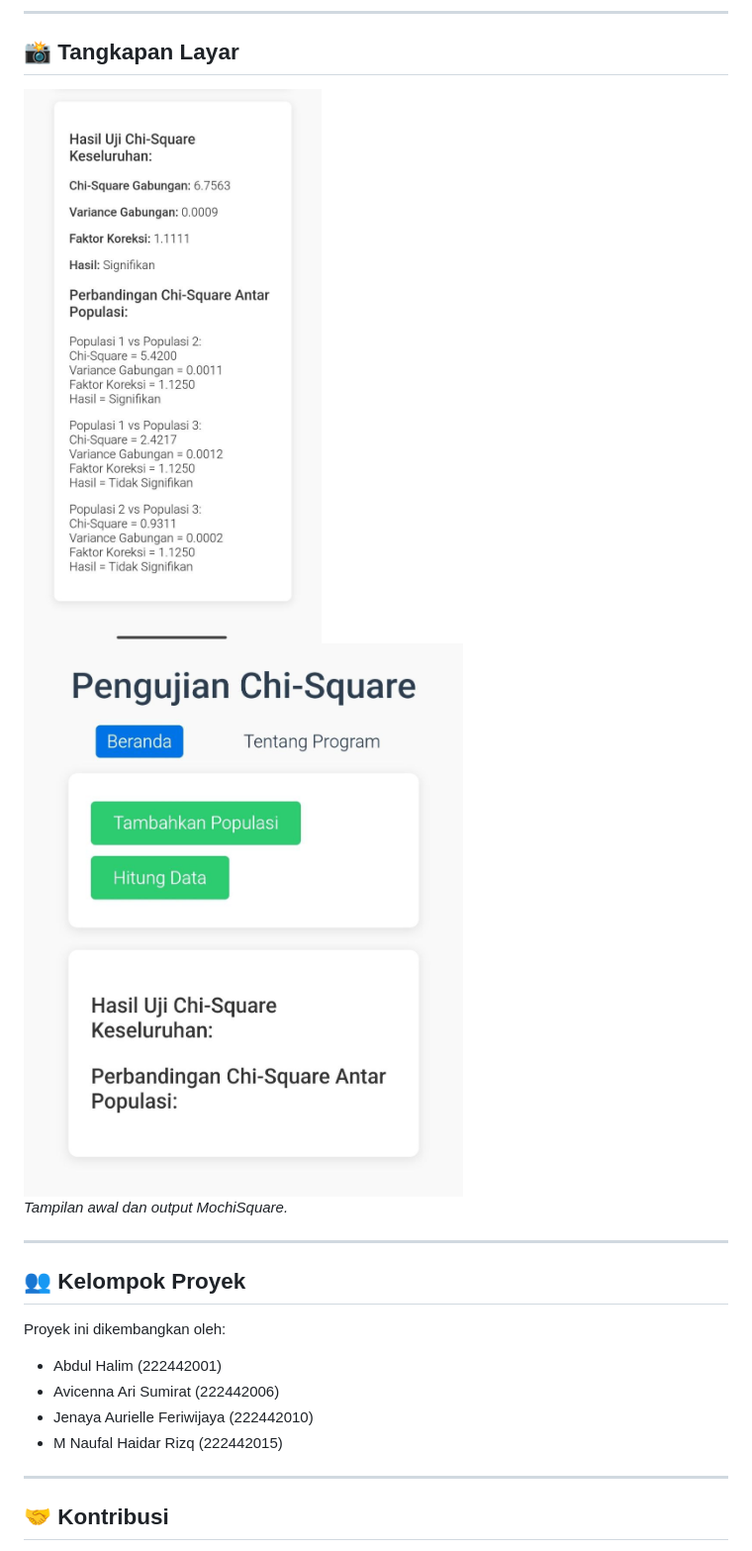
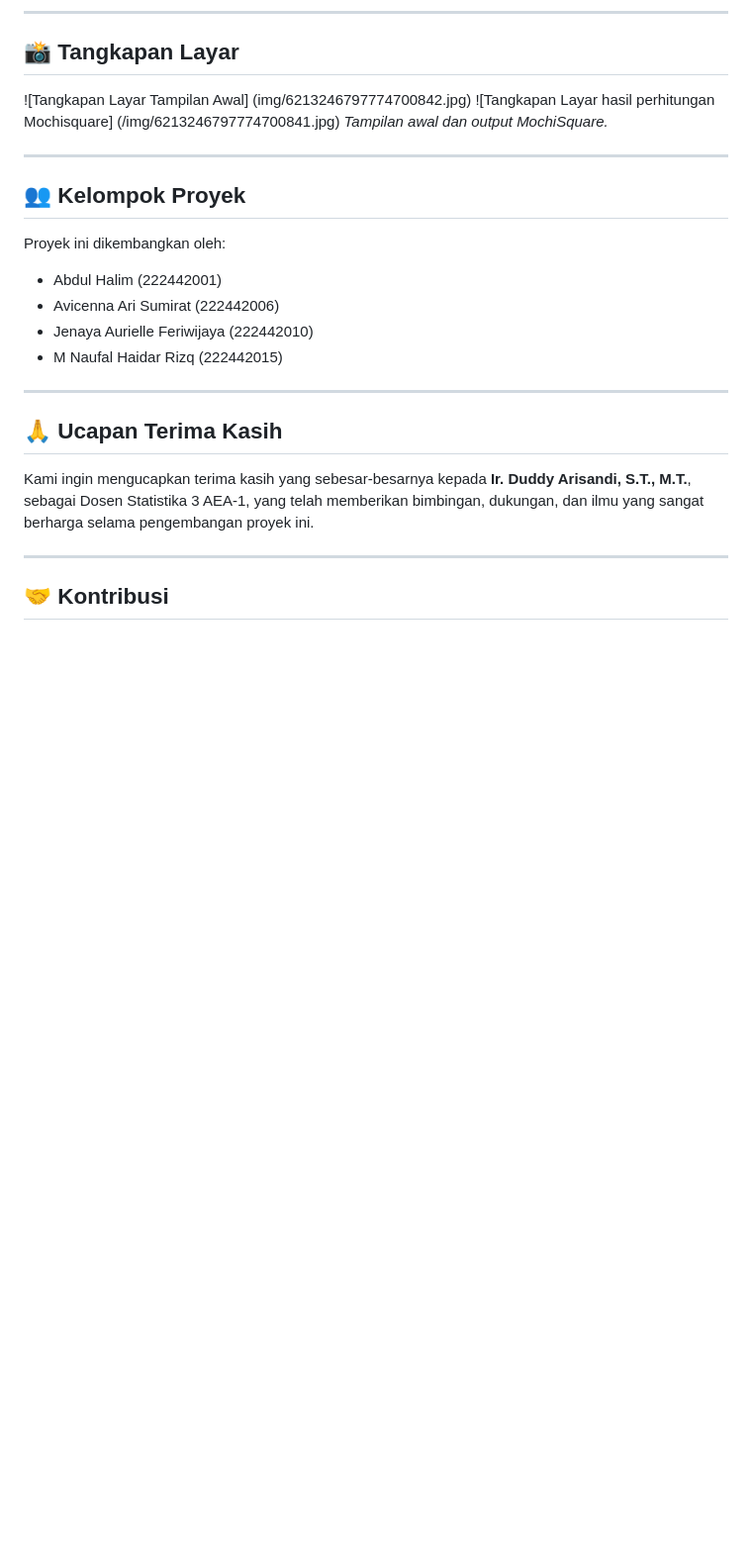
Before and after one commit to avicennarl/mochisquares, a Markdown page: README.md, the part around the change. Shown at 99% size. Rendered like a GitHub page; blank space fills up the shorter version.

Commit message:
memperbaiki dokumentasi

```diff
--- a/README.md
+++ b/README.md
@@ -53,8 +53,8 @@ Uji Chi-Square adalah metode statistik yang digunakan untuk menentukan apakah ad
 ---
 
 ## 📸 Tangkapan Layar
-![Tangkapan Layar Tampilan Awal](/img/6213246797774700841.jpg)
-![Tangkapan Layar hasil perhitungan Mochisquare](img/6213246797774700842.jpg)
+![Tangkapan Layar Tampilan Awal] (img/6213246797774700842.jpg)
+![Tangkapan Layar hasil perhitungan Mochisquare]  (/img/6213246797774700841.jpg)
 _Tampilan awal dan output MochiSquare._
 
 ---
@@ -65,6 +65,11 @@ Proyek ini dikembangkan oleh:
 - Avicenna Ari Sumirat (222442006)
 - Jenaya Aurielle Feriwijaya (222442010)
 - M Naufal Haidar Rizq (222442015)
+
+---
+
+## 🙏 Ucapan Terima Kasih
+Kami ingin mengucapkan terima kasih yang sebesar-besarnya kepada **Ir. Duddy Arisandi, S.T., M.T.**, sebagai Dosen Statistika 3 AEA-1, yang telah memberikan bimbingan, dukungan, dan ilmu yang sangat berharga selama pengembangan proyek ini.
 
 ---
 
```
